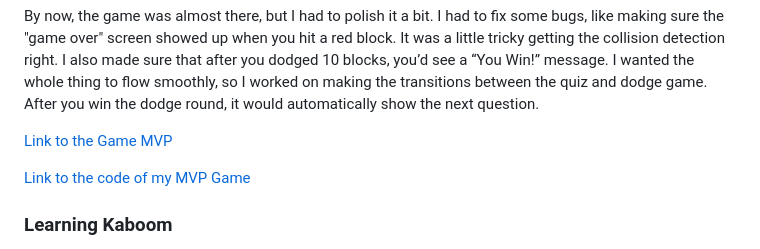
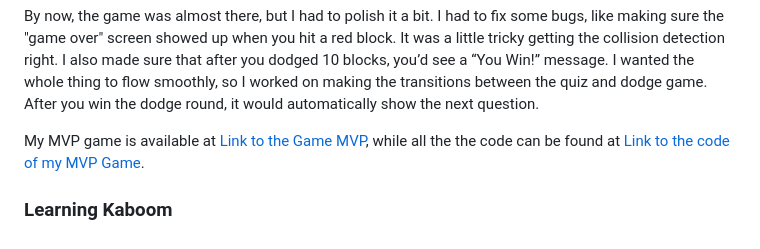
Before and after one commit to farzonak0587/sep11-freedom-project, a Markdown page: blog/entry05.md, the part around the change. Drawn GitHub-style.

```diff
--- a/blog/entry05.md
+++ b/blog/entry05.md
@@ -31,9 +31,7 @@ I played around with the block speeds to make sure it was challenging but not to
 By now, the game was almost there, but I had to polish it a bit. I had to fix some bugs, like making sure the "game over" screen showed up when you hit a red block. It was a little tricky getting the collision detection right. I also made sure that after you dodged 10 blocks, you’d see a “You Win!” message. I wanted the whole thing to flow smoothly, so I worked on making the transitions between the quiz and dodge game. After you win the dodge round, it would automatically show the next question.
 
 
-[Link to the Game MVP](https://farzonak0587.github.io/sep11-freedom-project/)
-
-[Link to the code of my MVP Game](https://github.com/farzonak0587/sep11-freedom-project/blob/main/index.html)
+My MVP game is available at [Link to the Game MVP](https://farzonak0587.github.io/sep11-freedom-project/), while all the the code can be found at [Link to the code of my MVP Game](https://github.com/farzonak0587/sep11-freedom-project/blob/main/index.html).
 
 
  ### Learning Kaboom
```
